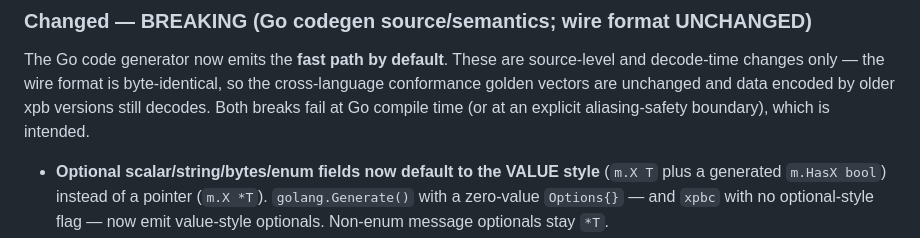
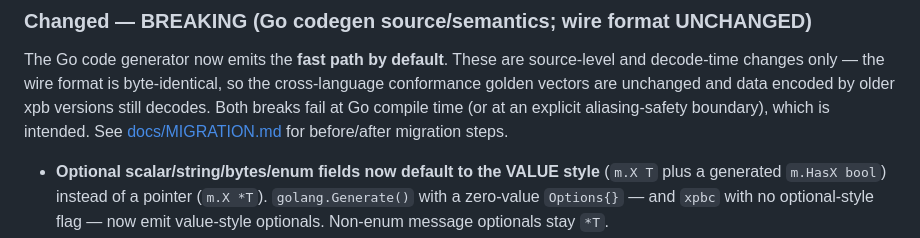
Before and after one commit to ElecTwix/xpb, a Markdown page: CHANGELOG.md, the part around the change. Drawn GitHub-style.

```diff
--- a/CHANGELOG.md
+++ b/CHANGELOG.md
@@ -11,7 +11,8 @@ The Go code generator now emits the **fast path by default**. These are
 source-level and decode-time changes only — the wire format is byte-identical,
 so the cross-language conformance golden vectors are unchanged and data encoded
 by older xpb versions still decodes. Both breaks fail at Go compile time (or at
-an explicit aliasing-safety boundary), which is intended.
+an explicit aliasing-safety boundary), which is intended. See
+[docs/MIGRATION.md](docs/MIGRATION.md) for before/after migration steps.
 
 - **Optional scalar/string/bytes/enum fields now default to the VALUE style**
   (`m.X T` plus a generated `m.HasX bool`) instead of a pointer (`m.X *T`).
```
Also changed, not shown: docs/MIGRATION.md (added, +120 -0 lines).
